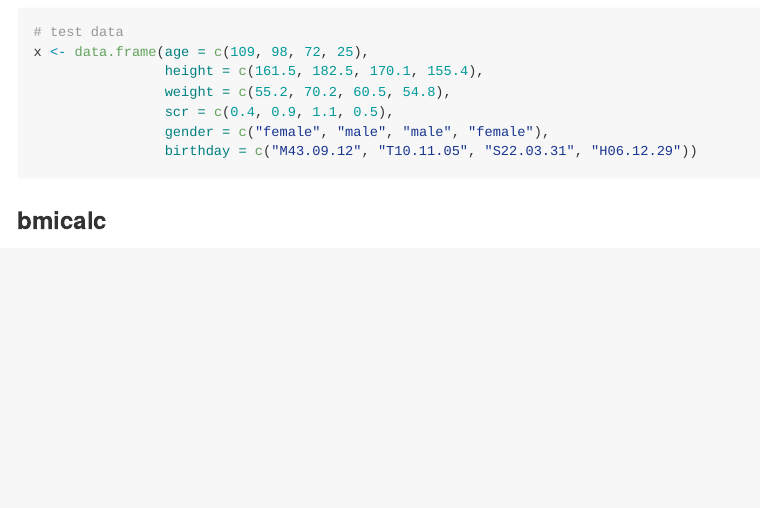
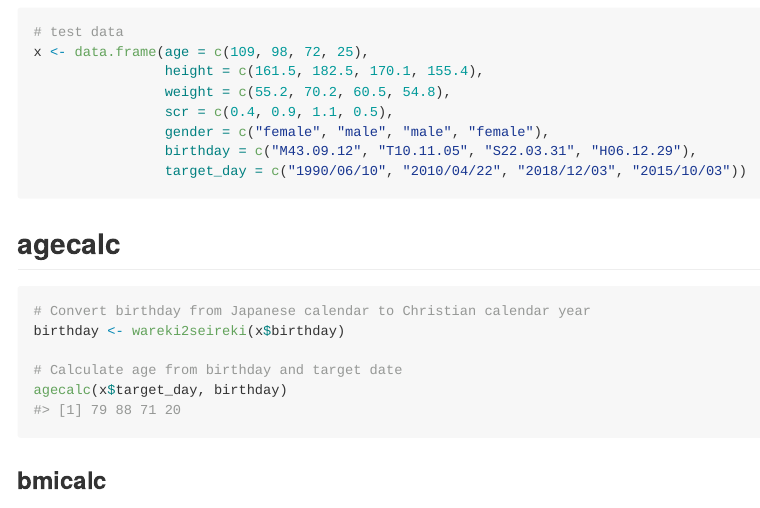
Before and after one commit to nyubachi/pharmaprepro, an R Markdown document (README.Rmd): the page in a window 1100 px wide, from 520 px down. The pictures show the output file README.md that the author committed with the source, drawn offline in the style of GitHub.

Commit message:
change README

````diff
--- a/README.Rmd
+++ b/README.Rmd
@@ -40,7 +40,18 @@ x <- data.frame(age = c(109, 98, 72, 25),
                 weight = c(55.2, 70.2, 60.5, 54.8),
                 scr = c(0.4, 0.9, 1.1, 0.5),
                 gender = c("female", "male", "male", "female"),
-                birthday = c("M43.09.12", "T10.11.05", "S22.03.31", "H06.12.29"))
+                birthday = c("M43.09.12", "T10.11.05", "S22.03.31", "H06.12.29"),
+                target_day = c("1990/06/10", "2010/04/22", "2018/12/03", "2015/10/03"))
+```
+
+## agecalc
+
+```{r}
+# Convert birthday from Japanese calendar to Christian calendar year
+birthday <- wareki2seireki(x$birthday)
+
+# Calculate age from birthday and target date
+agecalc(x$target_day, birthday)
 ```
 
 ### bmicalc
````
Also changed, not shown: README.md.
